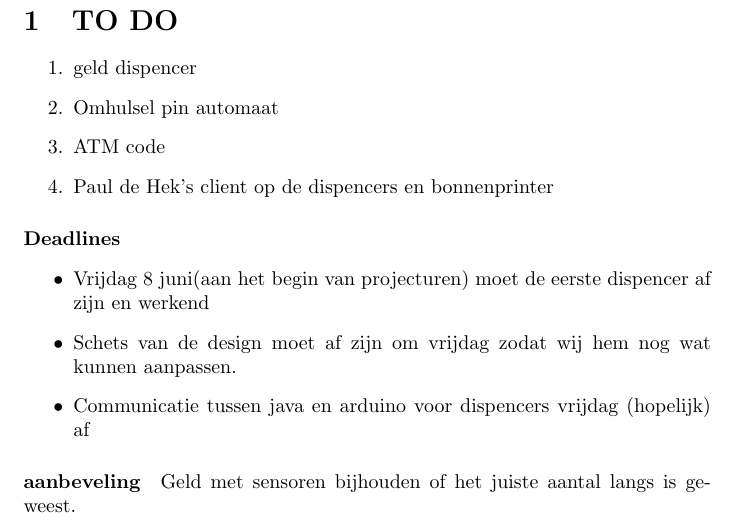
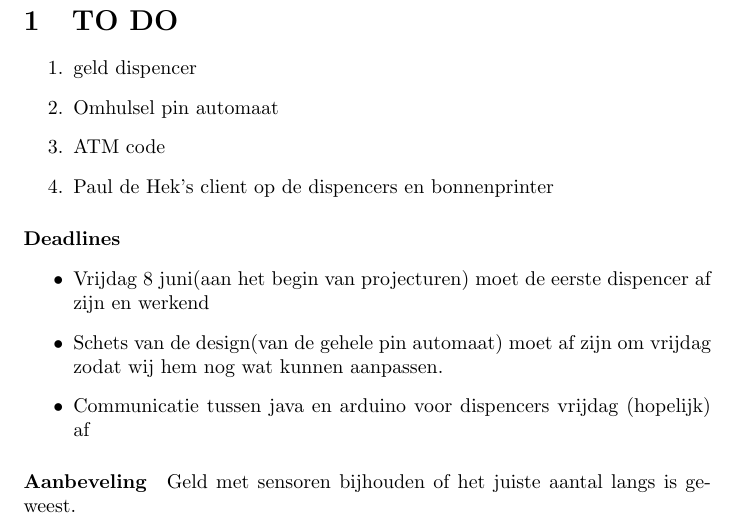
Before and after one commit to Gewad/Project4Bankalicious, a LaTeX document (design/design.tex): part of the page, cut so that both start at the same text. Compiled offline with pdfLaTeX.

Commit message:
Design notes

```diff
--- a/design/design.tex
+++ b/design/design.tex
@@ -16,11 +16,11 @@
 \paragraph{Deadlines}
 \begin{itemize}
 	\item Vrijdag 8 juni(aan het begin van projecturen)  moet de eerste dispencer af zijn en werkend
-	\item Schets van de design moet af zijn om vrijdag zodat wij hem nog wat kunnen aanpassen.
+	\item Schets van de design(van de gehele pin automaat) moet af zijn om vrijdag zodat wij hem nog wat kunnen aanpassen.
 	\item Communicatie tussen java en arduino voor dispencers vrijdag (hopelijk) af
 \end{itemize}
 
-\paragraph{aanbeveling}
+\paragraph{Aanbeveling}
 Geld met sensoren bijhouden of het juiste aantal langs is geweest.
 
 \end{document}
```
Also changed, not shown: design/design.pdf, 3 other files.
